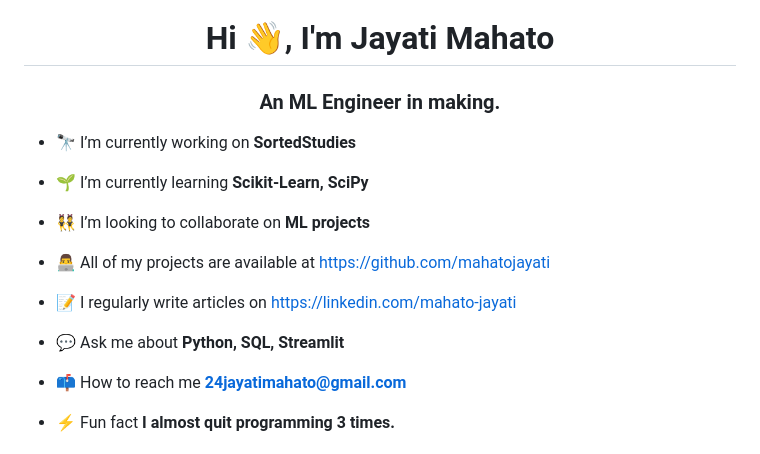
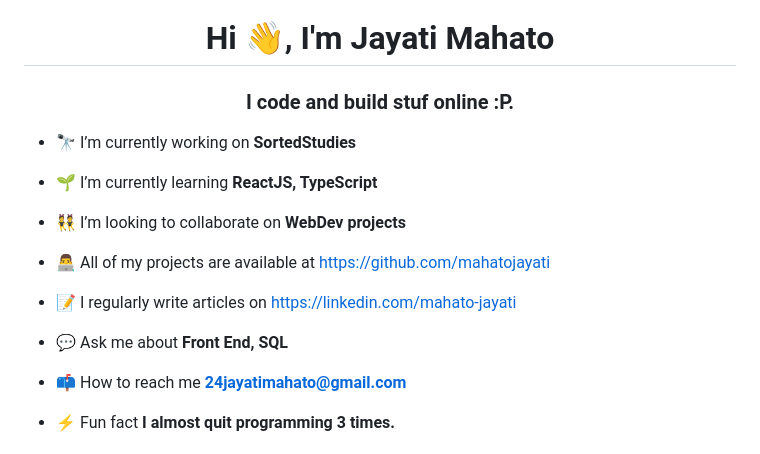
Before and after one commit to mahatojayati/mahatojayati, a Markdown page: README.md, the part around the change. Rendered like a GitHub page.

Commit message:
Update personal information and interests in README

```diff
--- a/README.md
+++ b/README.md
@@ -1,17 +1,17 @@
 <h1 align="center">Hi 👋, I'm Jayati Mahato</h1>
-<h3 align="center">An ML Engineer in making.</h3>
+<h3 align="center">I code and build stuf online :P.</h3>
 
 - 🔭 I’m currently working on **SortedStudies**
 
-- 🌱 I’m currently learning **Scikit-Learn, SciPy**
+- 🌱 I’m currently learning **ReactJS, TypeScript**
 
-- 👯 I’m looking to collaborate on **ML projects**
+- 👯 I’m looking to collaborate on **WebDev projects**
 
 - 👨‍💻 All of my projects are available at [https://github.com/mahatojayati](https://github.com/mahatojayati)
 
 - 📝 I regularly write articles on [https://linkedin.com/mahato-jayati](https://linkedin.com/mahato-jayati)
 
-- 💬 Ask me about **Python, SQL, Streamlit**
+- 💬 Ask me about **Front End, SQL**
 
 - 📫 How to reach me **24jayatimahato@gmail.com**
 
```
